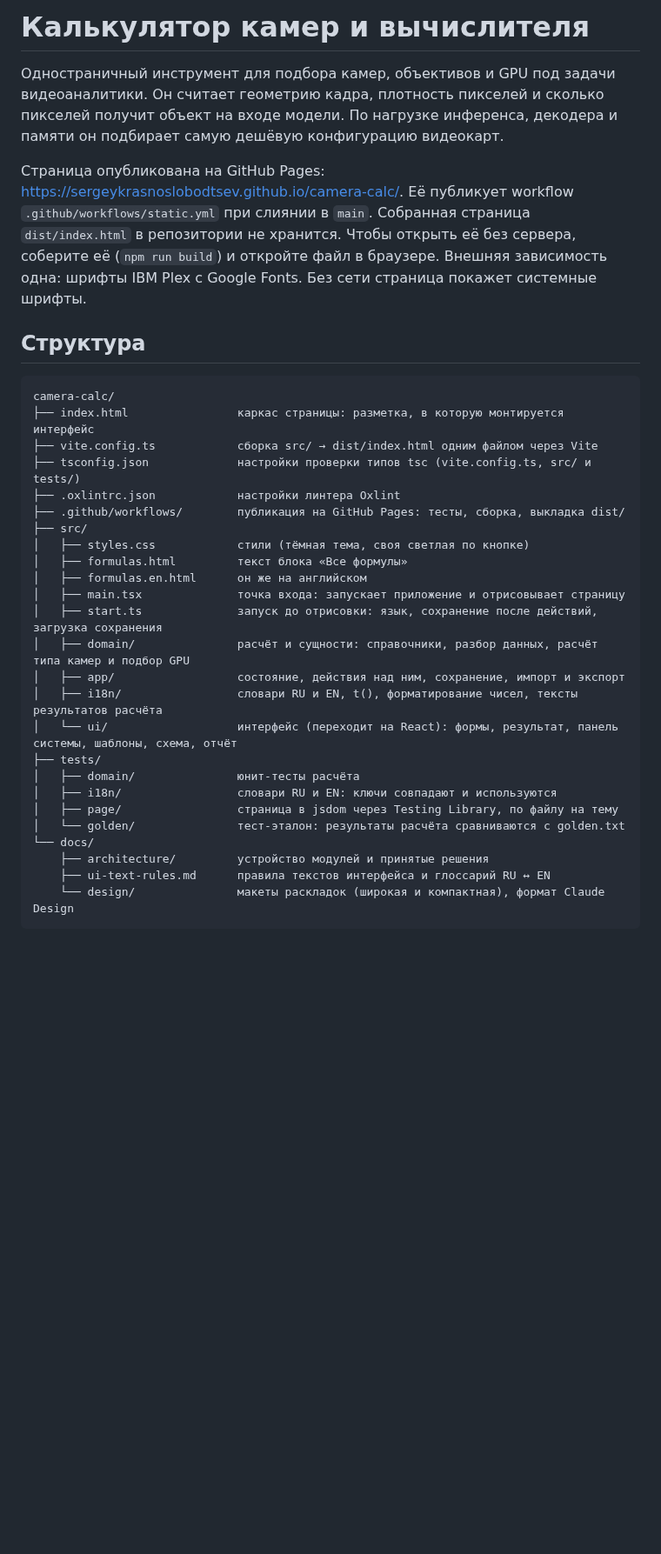
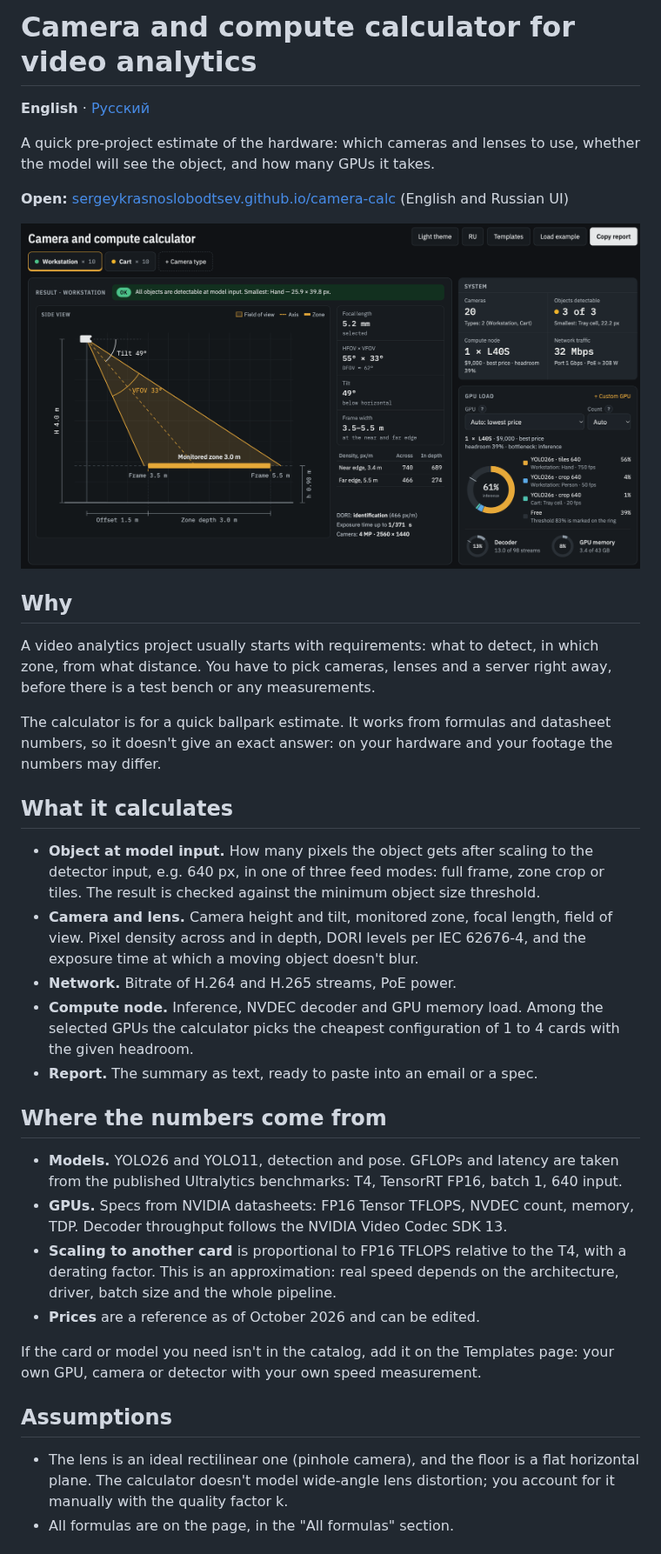
Before and after one commit to SergeyKrasnoslobodtsev/camera-calc, a Markdown page: README.md, the part around one of its changes. Shown at 87% size. GitHub-like rendering; pictures changed too: docs/view.png (added); blank space fills up the shorter version.

````diff
--- a/README.md
+++ b/README.md
@@ -1,34 +1,38 @@
-# Калькулятор камер и вычислителя
+# Camera and compute calculator for video analytics
 
-Одностраничный инструмент для подбора камер, объективов и GPU под задачи видеоаналитики. Он считает геометрию кадра, плотность пикселей и сколько пикселей получит объект на входе модели. По нагрузке инференса, декодера и памяти он подбирает самую дешёвую конфигурацию видеокарт.
+**English** · [Русский](README.ru.md)
 
-Страница опубликована на GitHub Pages: https://sergeykrasnoslobodtsev.github.io/camera-calc/. Её публикует workflow `.github/workflows/static.yml` при слиянии в `main`. Собранная страница `dist/index.html` в репозитории не хранится. Чтобы открыть её без сервера, соберите её (`npm run build`) и откройте файл в браузере. Внешняя зависимость одна: шрифты IBM Plex с Google Fonts. Без сети страница покажет системные шрифты.
+A quick pre-project estimate of the hardware: which cameras and lenses to use, whether the model will see the object, and how many GPUs it takes.
 
-## Структура
+**Open:** [sergeykrasnoslobodtsev.github.io/camera-calc](https://sergeykrasnoslobodtsev.github.io/camera-calc/) (English and Russian UI)
 
-```
-camera-calc/
-├── index.html                каркас страницы: разметка, в которую монтируется интерфейс
-├── vite.config.ts            сборка src/ → dist/index.html одним файлом через Vite
-├── tsconfig.json             настройки проверки типов tsc (vite.config.ts, src/ и tests/)
-├── .oxlintrc.json            настройки линтера Oxlint
-├── .github/workflows/        публикация на GitHub Pages: тесты, сборка, выкладка dist/
-├── src/
-│   ├── styles.css            стили (тёмная тема, своя светлая по кнопке)
-│   ├── formulas.html         текст блока «Все формулы»
-│   ├── formulas.en.html      он же на английском
-│   ├── main.tsx              точка входа: запускает приложение и отрисовывает страницу
-│   ├── start.ts              запуск до отрисовки: язык, сохранение после действий, загрузка сохранения
-│   ├── domain/               расчёт и сущности: справочники, разбор данных, расчёт типа камер и подбор GPU
-│   ├── app/                  состояние, действия над ним, сохранение, импорт и экспорт
-│   ├── i18n/                 словари RU и EN, t(), форматирование чисел, тексты результатов расчёта
-│   └── ui/                   интерфейс (переходит на React): формы, результат, панель системы, шаблоны, схема, отчёт
-├── tests/
-│   ├── domain/               юнит-тесты расчёта
-│   ├── i18n/                 словари RU и EN: ключи совпадают и используются
-│   ├── page/                 страница в jsdom через Testing Library, по файлу на тему
-│   └── golden/               тест-эталон: результаты расчёта сравниваются с golden.txt
-└── docs/
-    ├── architecture/         устройство модулей и принятые решения
-    ├── ui-text-rules.md      правила текстов интерфейса и глоссарий RU ↔ EN
-    └── design/               макеты раскладок (широкая и компактная), формат Claude Design
+![Calculator screenshot](docs/view.png)
+
+## Why
+
+A video analytics project usually starts with requirements: what to detect, in which zone, from what distance. You have to pick cameras, lenses and a server right away, before there is a test bench or any measurements.
+
+The calculator is for a quick ballpark estimate. It works from formulas and datasheet numbers, so it doesn't give an exact answer: on your hardware and your footage the numbers may differ.
+
+## What it calculates
+
+- **Object at model input.** How many pixels the object gets after scaling to the detector input, e.g. 640 px, in one of three feed modes: full frame, zone crop or tiles. The result is checked against the minimum object size threshold.
+- **Camera and lens.** Camera height and tilt, monitored zone, focal length, field of view. Pixel density across and in depth, DORI levels per IEC 62676-4, and the exposure time at which a moving object doesn't blur.
+- **Network.** Bitrate of H.264 and H.265 streams, PoE power.
+- **Compute node.** Inference, NVDEC decoder and GPU memory load. Among the selected GPUs the calculator picks the cheapest configuration of 1 to 4 cards with the given headroom.
+- **Report.** The summary as text, ready to paste into an email or a spec.
+
+## Where the numbers come from
+
+- **Models.** YOLO26 and YOLO11, detection and pose. GFLOPs and latency are taken from the published Ultralytics benchmarks: T4, TensorRT FP16, batch 1, 640 input.
+- **GPUs.** Specs from NVIDIA datasheets: FP16 Tensor TFLOPS, NVDEC count, memory, TDP. Decoder throughput follows the NVIDIA Video Codec SDK 13.
+- **Scaling to another card** is proportional to FP16 TFLOPS relative to the T4, with a derating factor. This is an approximation: real speed depends on the architecture, driver, batch size and the whole pipeline.
+- **Prices** are a reference as of October 2026 and can be edited.
+
+If the card or model you need isn't in the catalog, add it on the Templates page: your own GPU, camera or detector with your own speed measurement.
+
+## Assumptions
+
+- The lens is an ideal rectilinear one (pinhole camera), and the floor is a flat horizontal plane. The calculator doesn't model wide-angle lens distortion; you account for it manually with the quality factor k.
+- All formulas are on the page, in the "All formulas" section.
+
````
Also changed, not shown: other parts of README.md (+18 -35 lines), README.ru.md (added, +62 -0 lines), 1 other file.
